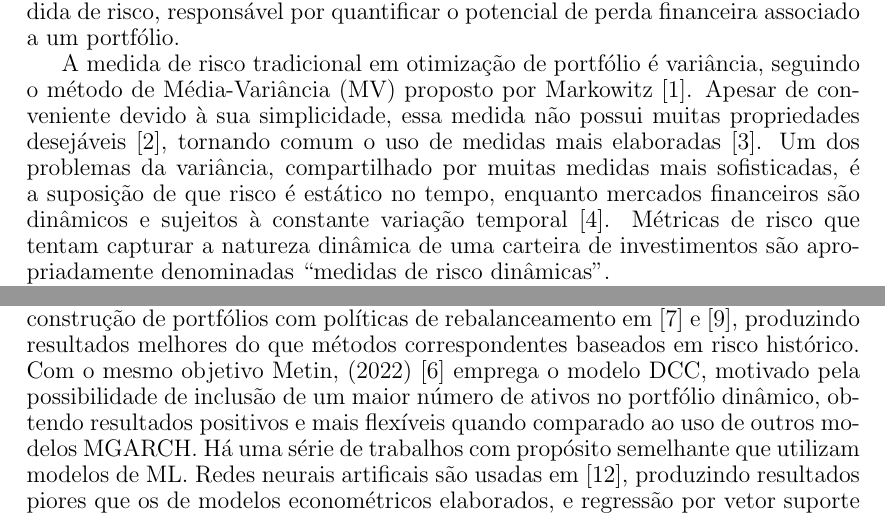
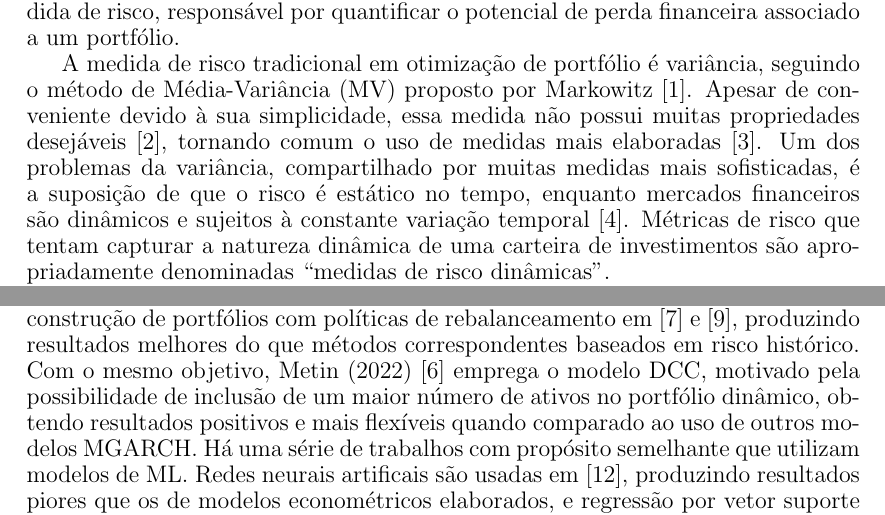
Before and after one commit to gtLara/pre-projeto, a LaTeX document (pre_projeto.tex): two parts of pages 1 and 2 of 5, joined at a grey line, cut so that both start at the same text. Compiled offline with pdfLaTeX.

Commit message:
Ajusta correções da revisora

```diff
--- a/pre_projeto.tex
+++ b/pre_projeto.tex
@@ -34,7 +34,7 @@ Apesar de conveniente devido à sua simplicidade, essa medida não possui
 muitas propriedades desejáveis~\cite{rachev}, tornando comum o uso de
 medidas mais elaboradas~\cite{gambrah2014risk}. Um dos problemas da
 variância, compartilhado por muitas medidas mais sofisticadas, é a
-suposição de que risco é estático no tempo, enquanto mercados financeiros são
+suposição de que o risco é estático no tempo, enquanto mercados financeiros são
 dinâmicos e sujeitos à constante variação temporal~\cite{procacci}.
 Métricas de risco que tentam capturar a natureza dinâmica de uma carteira
 de investimentos são apropriadamente denominadas ``medidas de risco
@@ -110,7 +110,7 @@ observado pelos autores que a variância dinâmica gera resultados melhores como
 métrica de risco instantânea do que variância histórica. Modelos MGARCH são
 utilizados para construção de portfólios com políticas de rebalanceamento
 em~\cite{holten} e~\cite{weirum}, produzindo resultados melhores do que métodos
-correspondentes baseados em risco histórico. Com o mesmo objetivo Metin,
+correspondentes baseados em risco histórico. Com o mesmo objetivo, Metin
 (2022)~\cite{metin} emprega o modelo DCC, motivado pela possibilidade de
 inclusão de um maior número de ativos no portfólio dinâmico, obtendo resultados
 positivos e mais flexíveis quando comparado ao uso de outros modelos MGARCH. Há
```
Also changed, not shown: pre_projeto.pdf.
